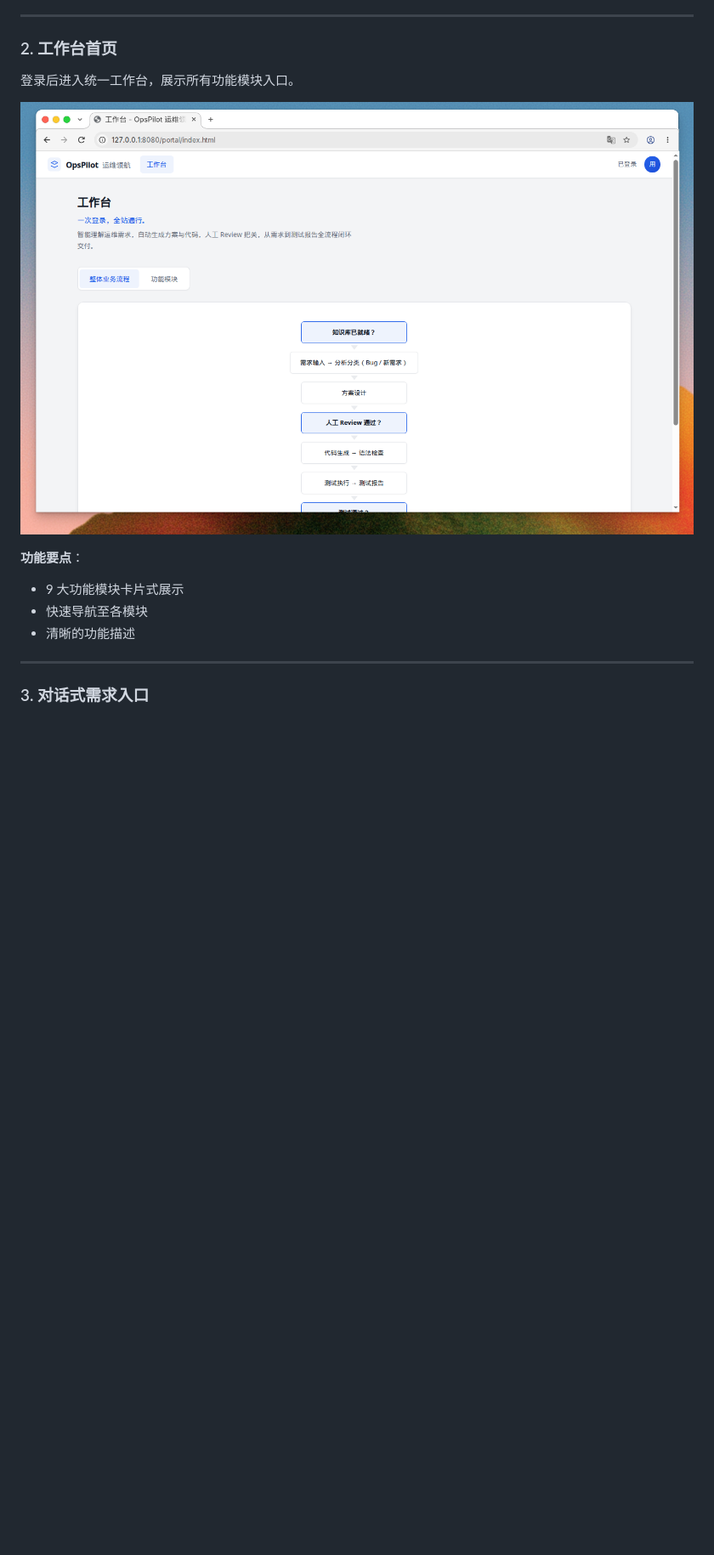
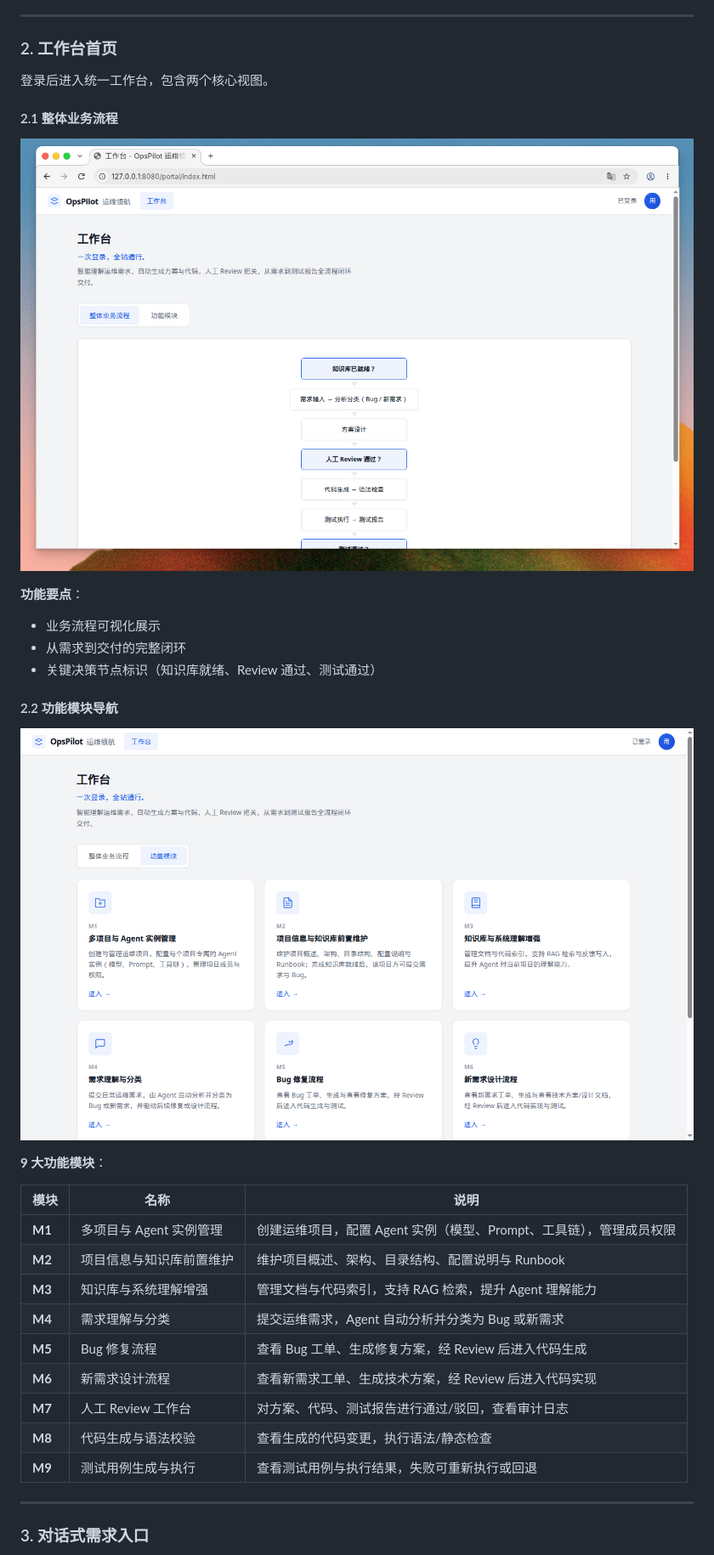
Before and after one commit to fujincursor/OpsPilot, a Markdown page: docs/产品功能展示-OpsPilot运维领航.md, the part around the change. Shown at 85% size. Rendered like a GitHub page; pictures changed too: docs/assets/screenshots/02-portal-modules.png (added); blank space fills up the shorter version.

Commit message:
docs: 增加工作台功能模块页面展示
- 新增 02-portal-modules.png 截图
- 工作台拆分为两个视图：整体业务流程 + 功能模块导航
- 增加 M1-M9 九大功能模块说明表格

Co-authored-by: fujin_cursor <fujin_cursor@126.com>

```diff
--- a/docs/产品功能展示-OpsPilot运维领航.md
+++ b/docs/产品功能展示-OpsPilot运维领航.md
@@ -108,14 +108,34 @@ flowchart TB
 
 ### 2. 工作台首页
 
-登录后进入统一工作台，展示所有功能模块入口。
+登录后进入统一工作台，包含两个核心视图。
 
-![工作台首页](assets/screenshots/02-portal.png)
+#### 2.1 整体业务流程
+
+![工作台-业务流程](assets/screenshots/02-portal.png)
 
 **功能要点**：
-- 9 大功能模块卡片式展示
-- 快速导航至各模块
-- 清晰的功能描述
+- 业务流程可视化展示
+- 从需求到交付的完整闭环
+- 关键决策节点标识（知识库就绪、Review 通过、测试通过）
+
+#### 2.2 功能模块导航
+
+![工作台-功能模块](assets/screenshots/02-portal-modules.png)
+
+**9 大功能模块**：
+
+| 模块 | 名称 | 说明 |
+|------|------|------|
+| **M1** | 多项目与 Agent 实例管理 | 创建运维项目，配置 Agent 实例（模型、Prompt、工具链），管理成员权限 |
+| **M2** | 项目信息与知识库前置维护 | 维护项目概述、架构、目录结构、配置说明与 Runbook |
+| **M3** | 知识库与系统理解增强 | 管理文档与代码索引，支持 RAG 检索，提升 Agent 理解能力 |
+| **M4** | 需求理解与分类 | 提交运维需求，Agent 自动分析并分类为 Bug 或新需求 |
+| **M5** | Bug 修复流程 | 查看 Bug 工单、生成修复方案，经 Review 后进入代码生成 |
+| **M6** | 新需求设计流程 | 查看新需求工单、生成技术方案，经 Review 后进入代码实现 |
+| **M7** | 人工 Review 工作台 | 对方案、代码、测试报告进行通过/驳回，查看审计日志 |
+| **M8** | 代码生成与语法校验 | 查看生成的代码变更，执行语法/静态检查 |
+| **M9** | 测试用例生成与执行 | 查看测试用例与执行结果，失败可重新执行或回退 |
 
 ---
 
```
